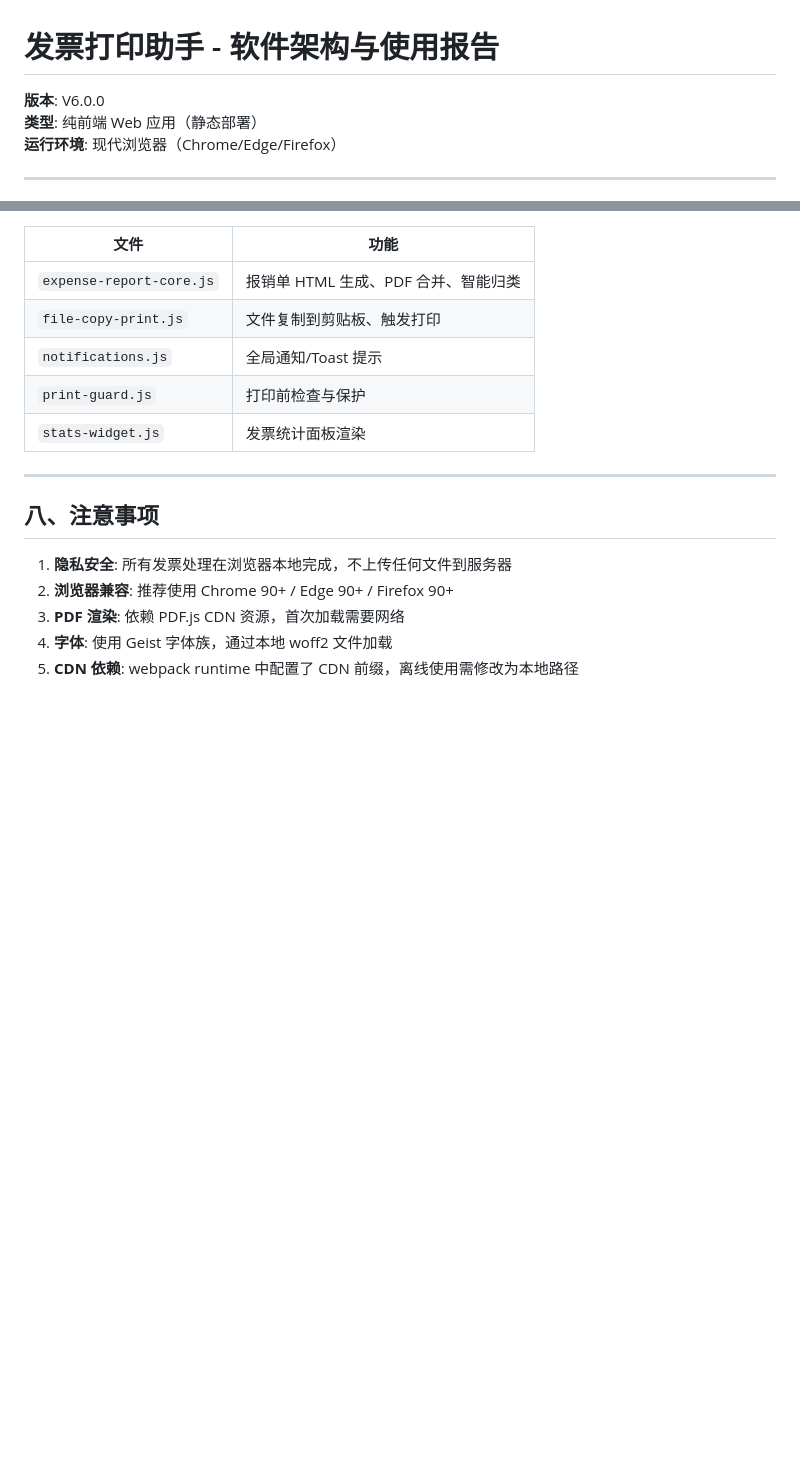
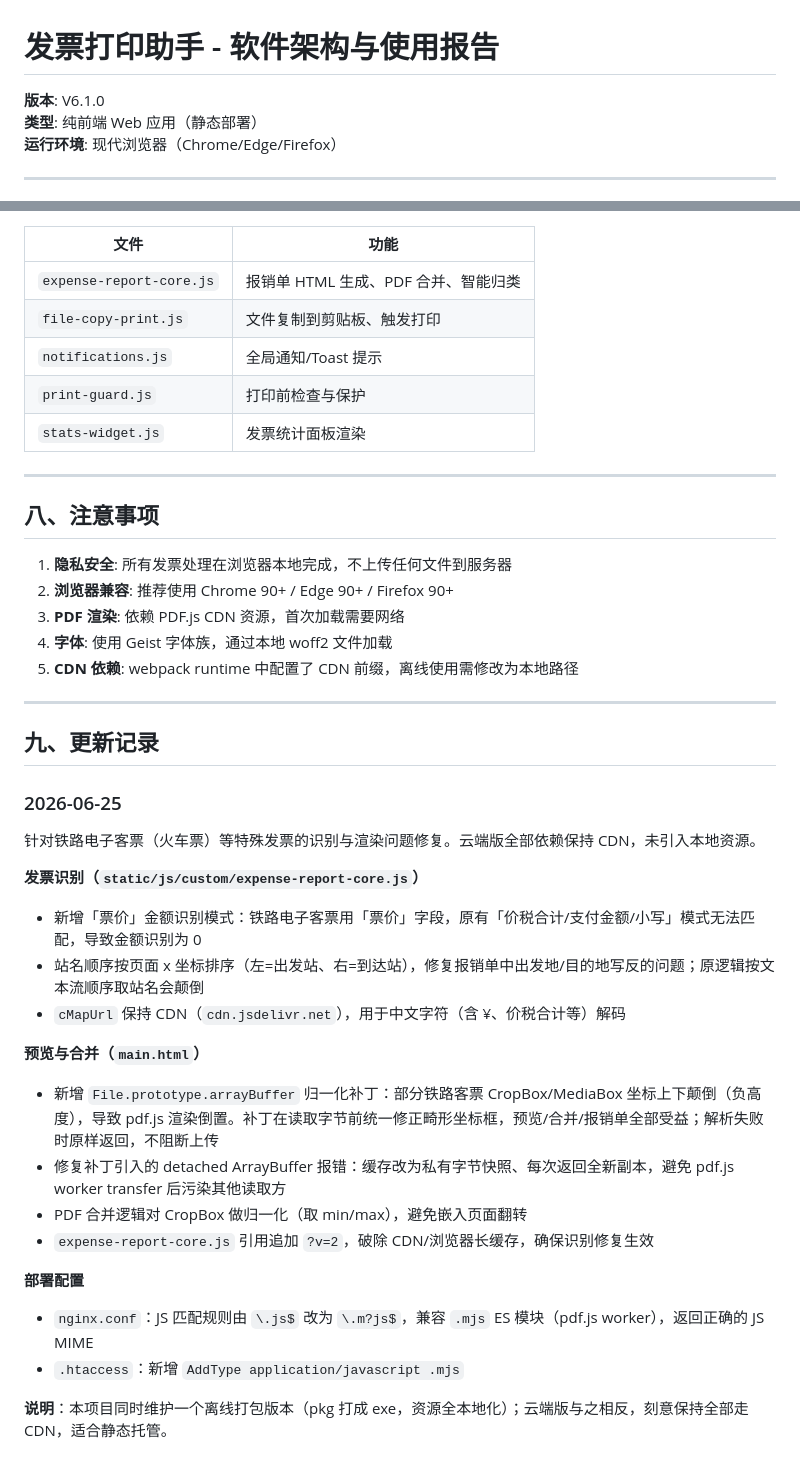
Before and after one commit to Tom-wc/fpzs, a Markdown page: ARCHITECTURE.md, 2 parts joined by grey strips. Drawn GitHub-style; blank space fills up the shorter version.

Commit message:
docs: bump version to V6.1.0

```diff
--- a/ARCHITECTURE.md
+++ b/ARCHITECTURE.md
@@ -1,6 +1,6 @@
 # 发票打印助手 - 软件架构与使用报告
 
-**版本**: V6.0.0
+**版本**: V6.1.0
 **类型**: 纯前端 Web 应用（静态部署）
 **运行环境**: 现代浏览器（Chrome/Edge/Firefox）
 
@@ -205,3 +205,28 @@ github6.5.1/
 3. **PDF 渲染**: 依赖 PDF.js CDN 资源，首次加载需要网络
 4. **字体**: 使用 Geist 字体族，通过本地 woff2 文件加载
 5. **CDN 依赖**: webpack runtime 中配置了 CDN 前缀，离线使用需修改为本地路径
+
+---
+
+## 九、更新记录
+
+### 2026-06-25
+
+针对铁路电子客票（火车票）等特殊发票的识别与渲染问题修复。云端版全部依赖保持 CDN，未引入本地资源。
+
+**发票识别（`static/js/custom/expense-report-core.js`）**
+- 新增「票价」金额识别模式：铁路电子客票用「票价」字段，原有「价税合计/支付金额/小写」模式无法匹配，导致金额识别为 0
+- 站名顺序按页面 x 坐标排序（左=出发站、右=到达站），修复报销单中出发地/目的地写反的问题；原逻辑按文本流顺序取站名会颠倒
+- `cMapUrl` 保持 CDN（`cdn.jsdelivr.net`），用于中文字符（含 ¥、价税合计等）解码
+
+**预览与合并（`main.html`）**
+- 新增 `File.prototype.arrayBuffer` 归一化补丁：部分铁路客票 CropBox/MediaBox 坐标上下颠倒（负高度），导致 pdf.js 渲染倒置。补丁在读取字节前统一修正畸形坐标框，预览/合并/报销单全部受益；解析失败时原样返回，不阻断上传
+- 修复补丁引入的 detached ArrayBuffer 报错：缓存改为私有字节快照、每次返回全新副本，避免 pdf.js worker transfer 后污染其他读取方
+- PDF 合并逻辑对 CropBox 做归一化（取 min/max），避免嵌入页面翻转
+- `expense-report-core.js` 引用追加 `?v=2`，破除 CDN/浏览器长缓存，确保识别修复生效
+
+**部署配置**
+- `nginx.conf`：JS 匹配规则由 `\.js$` 改为 `\.m?js$`，兼容 `.mjs` ES 模块（pdf.js worker），返回正确的 JS MIME
+- `.htaccess`：新增 `AddType application/javascript .mjs`
+
+**说明**：本项目同时维护一个离线打包版本（pkg 打成 exe，资源全本地化）；云端版与之相反，刻意保持全部走 CDN，适合静态托管。
```
